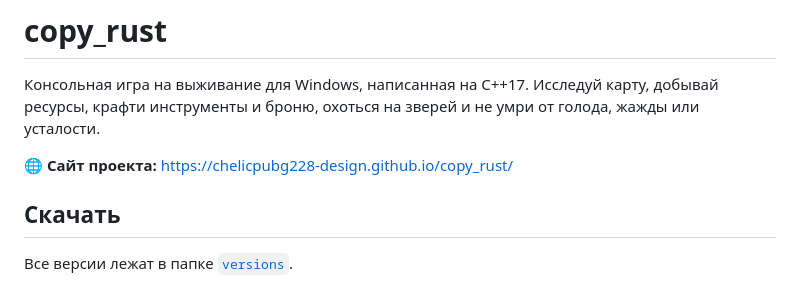
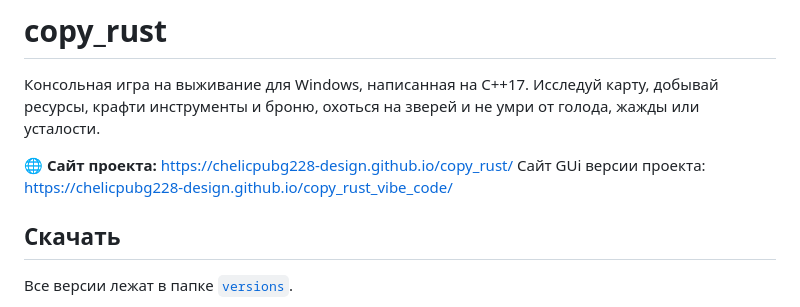
Before and after one commit to chelicpubg228-design/copy_rust, a Markdown page: README.md, the part around the change. GitHub-like rendering.

Commit message:
Update README with GUI version link
Added link to GUI version of the project.

```diff
--- a/README.md
+++ b/README.md
@@ -3,7 +3,7 @@
 Консольная игра на выживание для Windows, написанная на C++17. Исследуй карту, добывай ресурсы, крафти инструменты и броню, охоться на зверей и не умри от голода, жажды или усталости.
 
 🌐 **Сайт проекта:** https://chelicpubg228-design.github.io/copy_rust/
-
+      Сайт GUi версии проекта: https://chelicpubg228-design.github.io/copy_rust_vibe_code/
 ## Скачать
 
 Все версии лежат в папке [`versions`](versions/).
```
